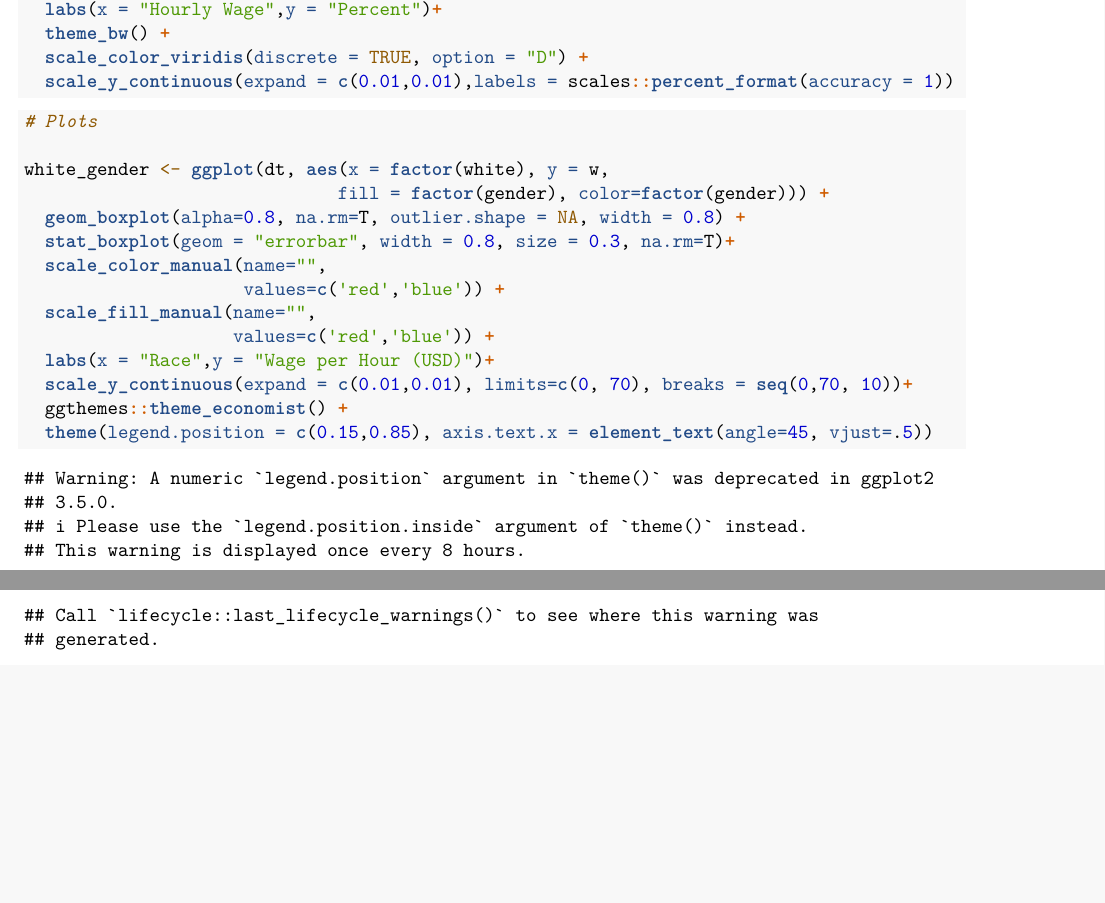
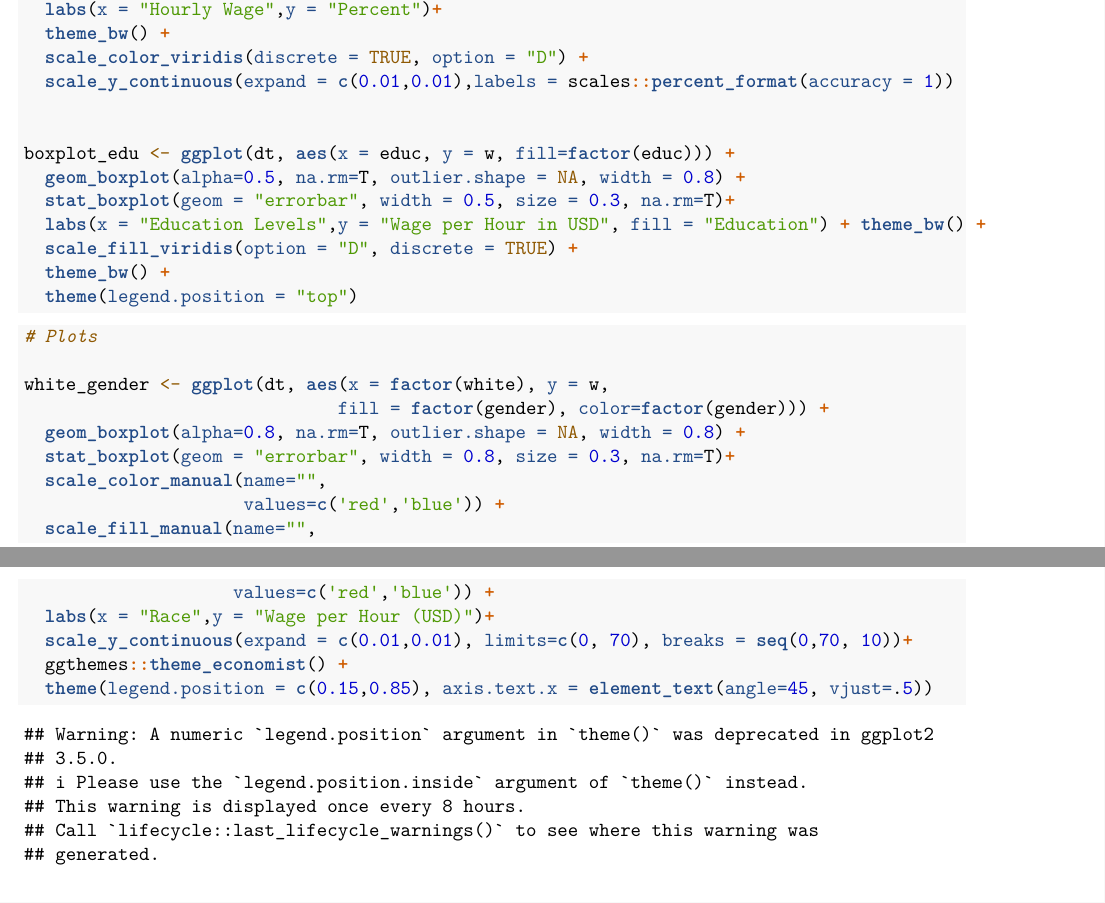
Before and after one commit to ghazalayobi/DA3, an R Markdown document (assignment_1.Rmd): two parts of pages 4 and 5 of 7 before the commit and two parts of pages 4 and 5 of 8 after it, joined at a grey line, cut so that both start at the same text, the shorter picture padded with empty space. Rendered offline with R 4.5, knitr and Pandoc, then LaTeX, with nearby package versions; some code elsewhere in the file could not run offline.

Commit message:
adding boxplot for education levels

````diff
--- a/assignment_1.Rmd
+++ b/assignment_1.Rmd
@@ -137,6 +137,14 @@ hist_w <- ggplot(data=dt, aes(x=w)) +
   scale_color_viridis(discrete = TRUE, option = "D") +
   scale_y_continuous(expand = c(0.01,0.01),labels = scales::percent_format(accuracy = 1))
 
+
+boxplot_edu <- ggplot(dt, aes(x = educ, y = w, fill=factor(educ))) +
+  geom_boxplot(alpha=0.5, na.rm=T, outlier.shape = NA, width = 0.8) +
+  stat_boxplot(geom = "errorbar", width = 0.5, size = 0.3, na.rm=T)+
+  labs(x = "Education Levels",y = "Wage per Hour in USD", fill = "Education") + theme_bw() +
+  scale_fill_viridis(option = "D", discrete = TRUE) +
+  theme_bw() +
+  theme(legend.position = "top")
 
 ```
 
````
Also changed, not shown: assignment_1.Rmd (2 more changed lines).
